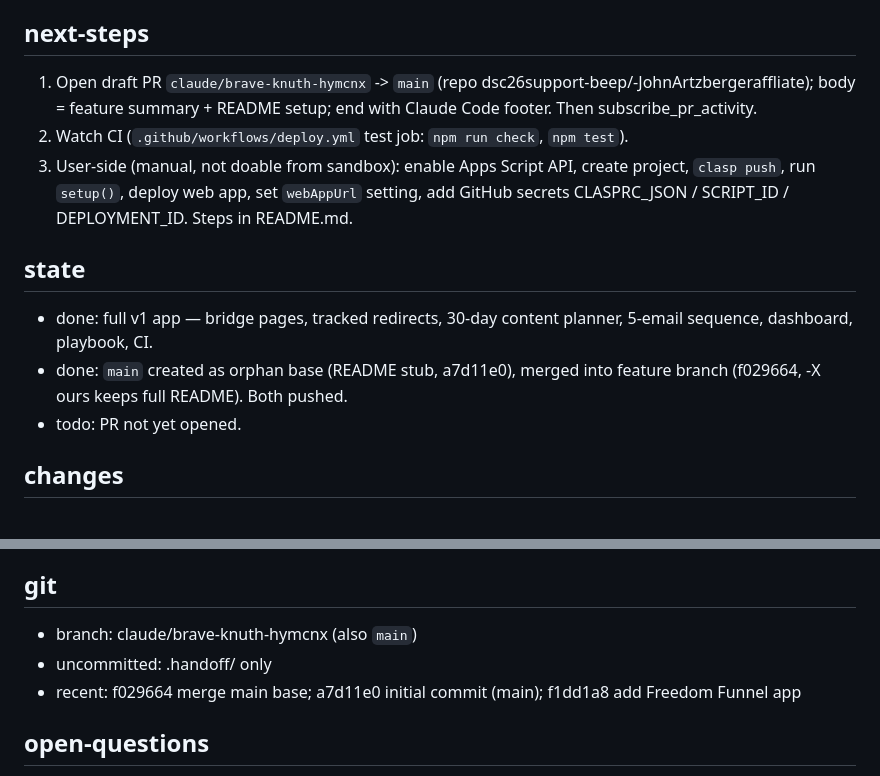
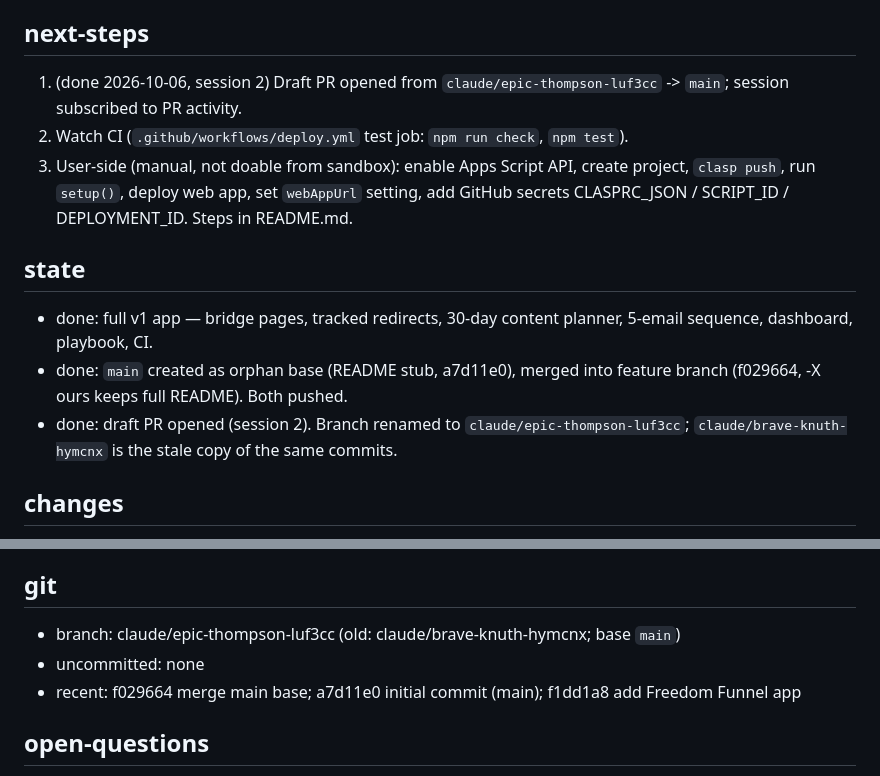
Before and after one commit to dsc26support-beep/-JohnArtzbergeraffliate, a Markdown page: .handoff/20261006-1257-freedom-funnel-v1.md, 2 parts joined by grey strips. Rendered like a GitHub page.

Commit message:
docs(handoff): PR opened from claude/epic-thompson-luf3cc
Co-Authored-By: Claude Opus 5.5 <noreply@anthropic.com>
Claude-Session: https://claude.ai/code/session_011mjhBippTYwxFJwCQkfvZR

```diff
--- a/.handoff/20261006-1257-freedom-funnel-v1.md
+++ b/.handoff/20261006-1257-freedom-funnel-v1.md
@@ -5,14 +5,14 @@ generated: 2026-10-06 12:57
 goal: Affiliate marketing web app (Apps Script + GitHub) built on John Artzberger's "Free Social Funnel": short video -> bridge page -> email list -> affiliate offer. For the user as the affiliate.
 
 ## next-steps  <!-- resume here -->
-1. Open draft PR `claude/brave-knuth-hymcnx` -> `main` (repo dsc26support-beep/-JohnArtzbergeraffliate); body = feature summary + README setup; end with Claude Code footer. Then subscribe_pr_activity.
+1. (done 2026-10-06, session 2) Draft PR opened from `claude/epic-thompson-luf3cc` -> `main`; session subscribed to PR activity.
 2. Watch CI (`.github/workflows/deploy.yml` test job: `npm run check`, `npm test`).
 3. User-side (manual, not doable from sandbox): enable Apps Script API, create project, `clasp push`, run `setup()`, deploy web app, set `webAppUrl` setting, add GitHub secrets CLASPRC_JSON / SCRIPT_ID / DEPLOYMENT_ID. Steps in README.md.
 
 ## state
 - done: full v1 app — bridge pages, tracked redirects, 30-day content planner, 5-email sequence, dashboard, playbook, CI.
 - done: `main` created as orphan base (README stub, a7d11e0), merged into feature branch (f029664, -X ours keeps full README). Both pushed.
-- todo: PR not yet opened.
+- done: draft PR opened (session 2). Branch renamed to `claude/epic-thompson-luf3cc`; `claude/brave-knuth-hymcnx` is the stale copy of the same commits.
 
 ## changes
 - A src/Code.gs — doGet router (?page=admin|bridge|go|unsub), setup(), adminApi(key, action, payload) dispatcher
@@ -42,8 +42,8 @@ goal: Affiliate marketing web app (Apps Script + GitHub) built on John Artzberge
 - funnel.test.js compares VM-realm arrays via JSON.stringify (deepStrictEqual fails cross-realm)
 
 ## git
-- branch: claude/brave-knuth-hymcnx (also `main`)
-- uncommitted: .handoff/ only
+- branch: claude/epic-thompson-luf3cc (old: claude/brave-knuth-hymcnx; base `main`)
+- uncommitted: none
 - recent: f029664 merge main base; a7d11e0 initial commit (main); f1dd1a8 add Freedom Funnel app
 
 ## open-questions
```
